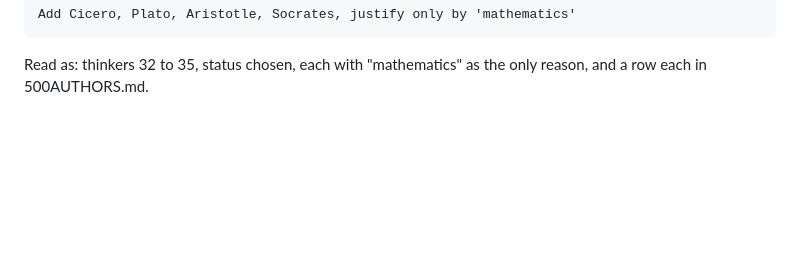
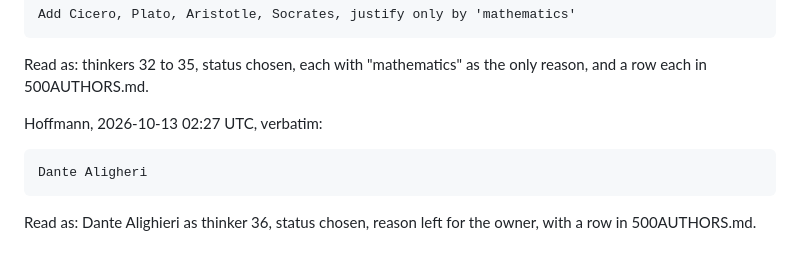
Before and after one commit to h0ffmann/closed-source, a Markdown page: .claude/project/request.md, the part around the change. Drawn GitHub-style; blank space fills up the shorter version.

````diff
--- a/.claude/project/request.md
+++ b/.claude/project/request.md
@@ -332,3 +332,12 @@ Add Cicero, Plato, Aristotle, Socrates, justify only by 'mathematics'
 
 Read as: thinkers 32 to 35, status chosen, each with "mathematics" as the only reason, and a row
 each in 500AUTHORS.md.
+
+Hoffmann, 2026-10-13 02:27 UTC, verbatim:
+
+```text
+Dante Aligheri
+```
+
+Read as: Dante Alighieri as thinker 36, status chosen, reason left for the owner, with a row in
+500AUTHORS.md.
````
Also changed, not shown: 500AUTHORS.md (+1 -0 lines), 50THINKERS.md (+2 -2 lines).
